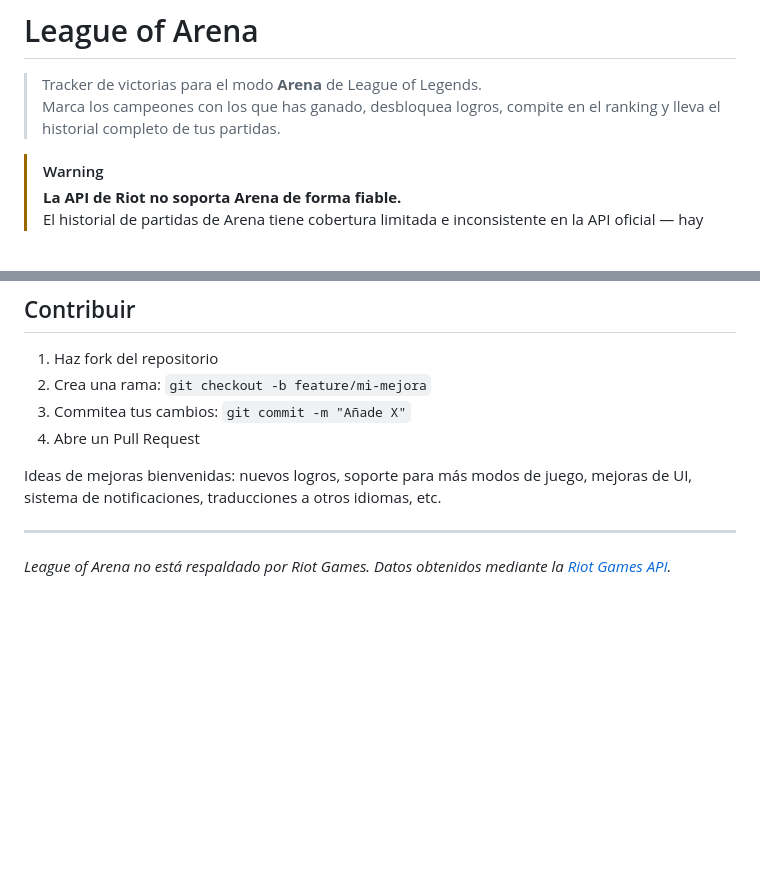
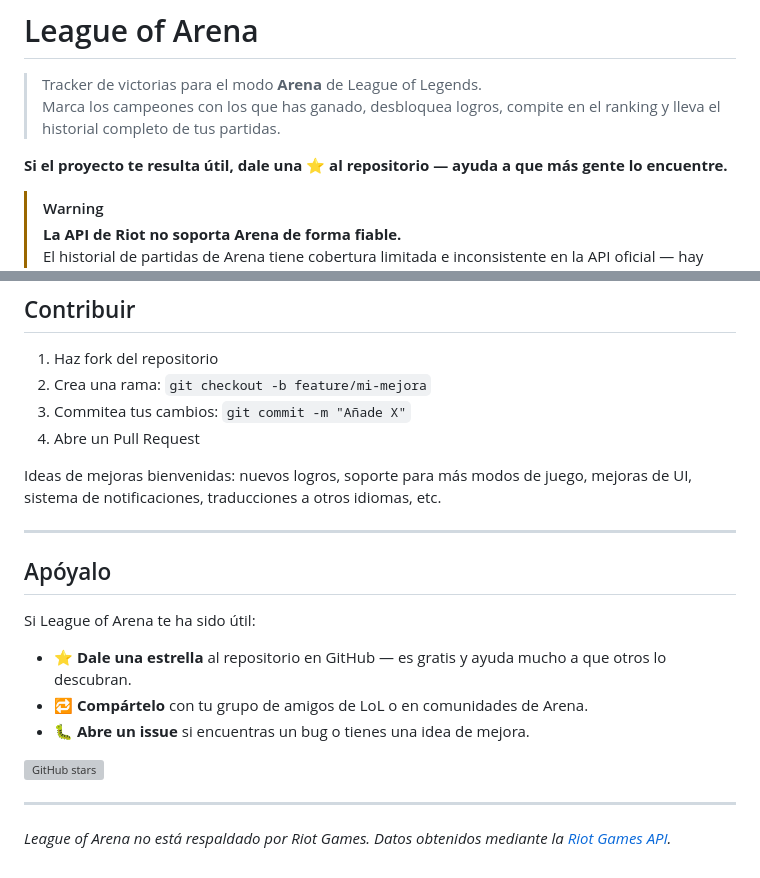
Before and after one commit to Letualtv/league-of-arena, a Markdown page: README.md, 2 parts joined by grey strips. Rendered like a GitHub page; blank space fills up the shorter version; grey boxes are pictures that could not be loaded.

Commit message:
docs: añade llamada a dar estrella y sección de apoyo al proyecto
Co-Authored-By: Claude Sonnet 4.6 <noreply@anthropic.com>

```diff
--- a/README.md
+++ b/README.md
@@ -2,6 +2,8 @@
 
 > Tracker de victorias para el modo **Arena** de League of Legends.
 > Marca los campeones con los que has ganado, desbloquea logros, compite en el ranking y lleva el historial completo de tus partidas.
+
+**Si el proyecto te resulta útil, dale una ⭐ al repositorio — ayuda a que más gente lo encuentre.**
 
 > [!WARNING]
 > **La API de Riot no soporta Arena de forma fiable.**
@@ -419,4 +421,16 @@ Ideas de mejoras bienvenidas: nuevos logros, soporte para más modos de juego, m
 
 ---
 
+## Apóyalo
+
+Si League of Arena te ha sido útil:
+
+- ⭐ **Dale una estrella** al repositorio en GitHub — es gratis y ayuda mucho a que otros lo descubran.
+- 🔁 **Compártelo** con tu grupo de amigos de LoL o en comunidades de Arena.
+- 🐛 **Abre un issue** si encuentras un bug o tienes una idea de mejora.
+
+[![GitHub stars](https://img.shields.io/github/stars/Letualtv/league-of-arena?style=social)](https://github.com/Letualtv/league-of-arena)
+
+---
+
 *League of Arena no está respaldado por Riot Games. Datos obtenidos mediante la [Riot Games API](https://developer.riotgames.com).*
```
